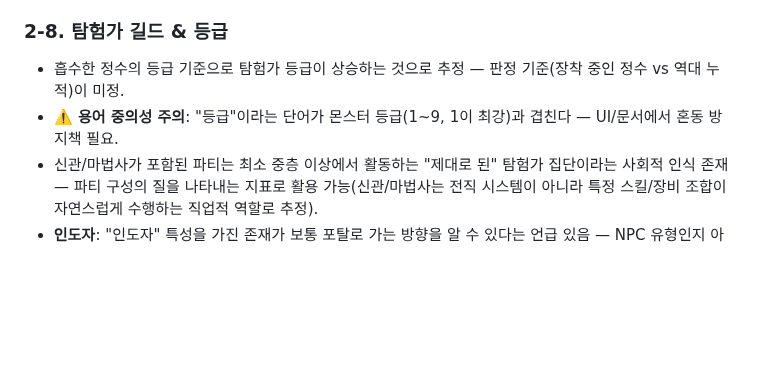
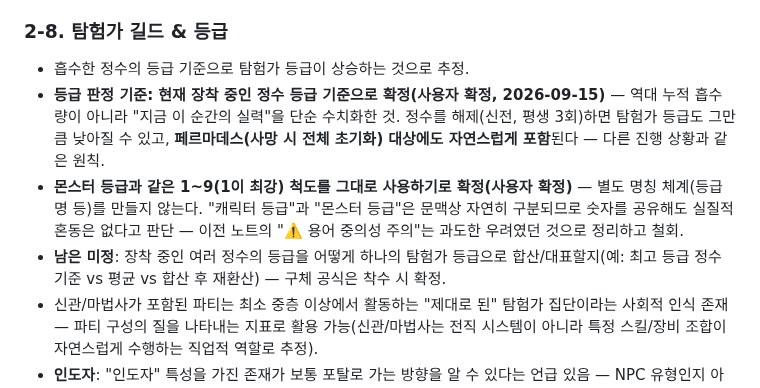
Before and after one commit to xnlrlal/my-new-project, a Markdown page: designnotes.md, the part around the change. GitHub-like rendering; blank space fills up the shorter version.

Commit message:
docs: 탐험가 등급 판정 기준 확정 (2-8번 우선순위)
- 등급 판정은 현재 장착 중인 정수 등급 기준으로 확정, 페르마데스 대상 포함
- 몬스터 등급과 같은 1~9 척도를 그대로 사용하기로 확정, 별도 명칭
  체계 불필요 판단(문맥상 혼동 없음)

Co-Authored-By: Claude Sonnet 5 <noreply@anthropic.com>
Claude-Session: https://claude.ai/code/session_0132Pv313iMeFNCPeSrDG64G

```diff
--- a/designnotes.md
+++ b/designnotes.md
@@ -237,8 +237,10 @@
 
 ### 2-8. 탐험가 길드 & 등급
 
-- 흡수한 정수의 등급 기준으로 탐험가 등급이 상승하는 것으로 추정 — 판정 기준(장착 중인 정수 vs 역대 누적)이 미정.
-- **⚠️ 용어 중의성 주의**: "등급"이라는 단어가 몬스터 등급(1~9, 1이 최강)과 겹친다 — UI/문서에서 혼동 방지책 필요.
+- 흡수한 정수의 등급 기준으로 탐험가 등급이 상승하는 것으로 추정.
+- **등급 판정 기준: 현재 장착 중인 정수 등급 기준으로 확정(사용자 확정, 2026-09-15)** — 역대 누적 흡수량이 아니라 "지금 이 순간의 실력"을 단순 수치화한 것. 정수를 해제(신전, 평생 3회)하면 탐험가 등급도 그만큼 낮아질 수 있고, **페르마데스(사망 시 전체 초기화) 대상에도 자연스럽게 포함**된다 — 다른 진행 상황과 같은 원칙.
+- **몬스터 등급과 같은 1~9(1이 최강) 척도를 그대로 사용하기로 확정(사용자 확정)** — 별도 명칭 체계(등급명 등)를 만들지 않는다. "캐릭터 등급"과 "몬스터 등급"은 문맥상 자연히 구분되므로 숫자를 공유해도 실질적 혼동은 없다고 판단 — 이전 노트의 "⚠️ 용어 중의성 주의"는 과도한 우려였던 것으로 정리하고 철회.
+- **남은 미정**: 장착 중인 여러 정수의 등급을 어떻게 하나의 탐험가 등급으로 합산/대표할지(예: 최고 등급 정수 기준 vs 평균 vs 합산 후 재환산) — 구체 공식은 착수 시 확정.
 - 신관/마법사가 포함된 파티는 최소 중층 이상에서 활동하는 "제대로 된" 탐험가 집단이라는 사회적 인식 존재 — 파티 구성의 질을 나타내는 지표로 활용 가능(신관/마법사는 전직 시스템이 아니라 특정 스킬/장비 조합이 자연스럽게 수행하는 직업적 역할로 추정).
 - **인도자**: "인도자" 특성을 가진 존재가 보통 포탈로 가는 방향을 알 수 있다는 언급 있음 — NPC 유형인지 아이템/스킬 효과인지 마스터 설정에서도 불명.
 
```
